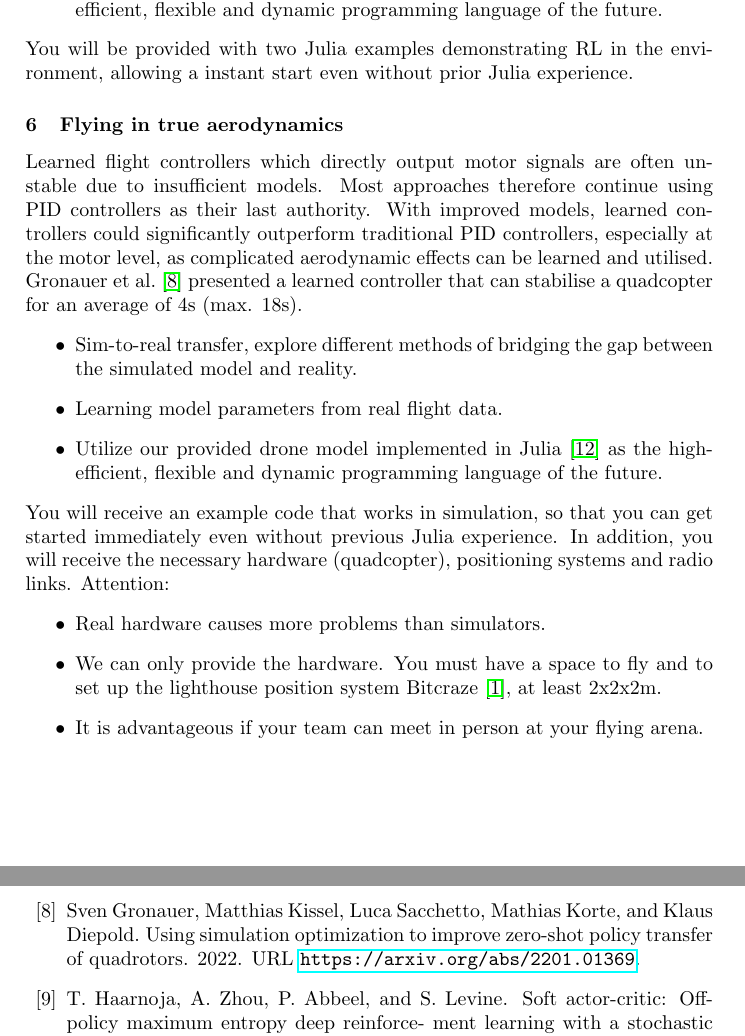
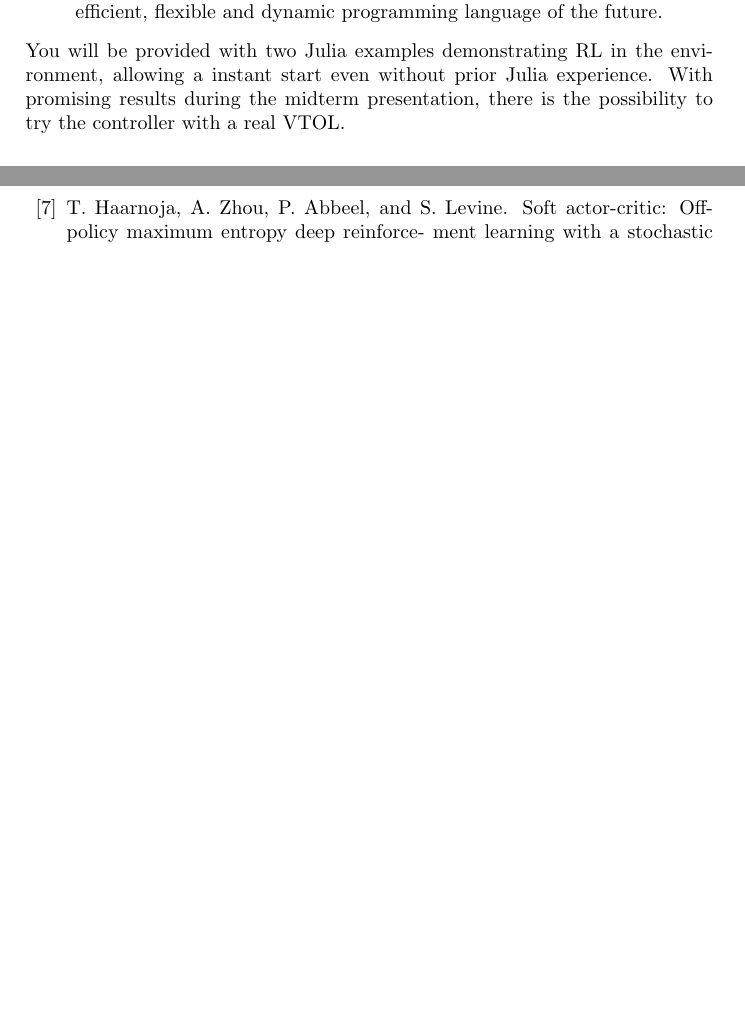
Before and after one commit to bbaeuml/tum-adlr, a LaTeX document (docs/project-ideas.tex): two parts of pages 3 and 7 of 8 before the commit and two parts of pages 3 and 6 of 7 after it, joined at a grey line, cut so that both start at the same text, the shorter picture padded with empty space. Compiled offline with pdfLaTeX.

Commit message:
removed Flying in true aerodynamics

```diff
--- a/docs/project-ideas.tex
+++ b/docs/project-ideas.tex
@@ -156,24 +156,24 @@ Fixed-wing VTOL (Vertical Take-Off and Landing) drones are highly efficient in l
   \item Utilize our provided drone model implemented in Julia~\cite{WebJulia} as the high-efficient, flexible and dynamic programming language of the future.
 \end{itemize}
 You will be provided with two Julia examples demonstrating RL in the environment, allowing a instant start even without prior Julia experience.
-%With promising results during the midterm presentation and superior motivation, there is the possibility to try the controller with a real VTOL. However, due to high model uncertainties regarding the control surfaces, the sim-to-real success is doubtful.
+With promising results during the midterm presentation, there is the possibility to try the controller with a real VTOL. %However, due to high model uncertainties regarding the control surfaces, the sim-to-real success is doubtful.
 
 
-\subsubsection{Flying in true aerodynamics}
-Learned flight controllers which directly output motor signals are often unstable due to insufficient models. Most approaches therefore continue using PID controllers as their last authority. With improved models, learned controllers could significantly outperform traditional PID controllers, especially at the motor level, as complicated aerodynamic effects can be learned and utilised.
-\citet{CrazyflieRL} presented a learned controller that can stabilise a quadcopter for an average of 4s (max. 18s).
-\begin{itemize}
-  \item Sim-to-real transfer, explore different methods of bridging the gap between the simulated model and reality.
-  \item Learning model parameters from real flight data.
-  \item Utilize our provided drone model implemented in Julia~\cite{WebJulia} as the high-efficient, flexible and dynamic programming language of the future.
-\end{itemize}
-You will receive an example code that works in simulation, so that you can get started immediately even without previous Julia experience. In addition, you will receive the necessary hardware (quadcopter), positioning systems and radio links.
-Attention:
-\begin{itemize}
-  \item Real hardware causes more problems than simulators.
-  \item We can only provide the hardware. You must have a space to fly and to set up the lighthouse position system \citet{Lighthouse}, at least 2x2x2m.
-  \item It is advantageous if your team can meet in person at your flying arena.
-\end{itemize}
+%\subsubsection{Flying in true aerodynamics}
+%Learned flight controllers which directly output motor signals are often unstable due to insufficient models. Most approaches therefore continue using PID controllers as their last authority. With improved models, learned controllers could significantly outperform traditional PID controllers, especially at the motor level, as complicated aerodynamic effects can be learned and utilised.
+%\citet{CrazyflieRL} presented a learned controller that can stabilise a quadcopter for an average of 4s (max. 18s).
+%\begin{itemize}
+%  \item Sim-to-real transfer, explore different methods of bridging the gap between the simulated model and reality.
+%  \item Learning model parameters from real flight data.
+%  \item Utilize our provided drone model implemented in Julia~\cite{WebJulia} as the high-efficient, flexible and dynamic programming language of the future.
+%\end{itemize}
+%You will receive an example code that works in simulation, so that you can get started immediately even without previous Julia experience. In addition, you will receive the necessary hardware (quadcopter), positioning systems and radio links.
+%Attention:
+%\begin{itemize}
+%  \item Real hardware causes more problems than simulators.
+%  \item We can only provide the hardware. You must have a space to fly and to set up the lighthouse position system \citet{Lighthouse}, at least 2x2x2m.
+%  \item It is advantageous if your team can meet in person at your flying arena.
+%\end{itemize}
 
 
 \subsubsection{Recurrent Off-Policy Reinforcement Learning in POMDPs}
```
